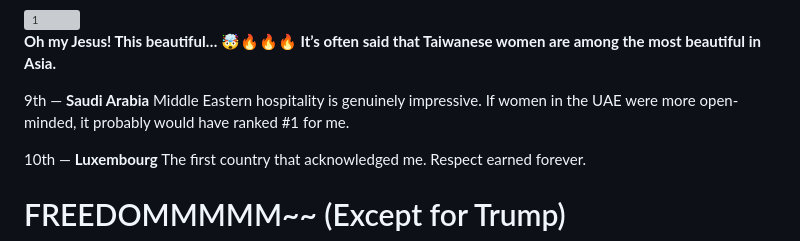
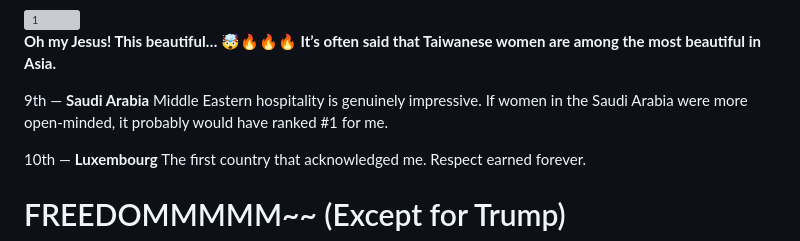
Before and after one commit to henrymorgan10/mcorpai-org, a Markdown page: README.md, the part around the change. Drawn GitHub-style; grey boxes are pictures that could not be loaded.

```diff
--- a/README.md
+++ b/README.md
@@ -155,7 +155,7 @@ Wait… isn’t Canada the country with kangaroos?
 
 9th — **Saudi Arabia**
 Middle Eastern hospitality is genuinely impressive.
-If women in the UAE were more open-minded, it probably would have ranked #1 for me.
+If women in the Saudi Arabia were more open-minded, it probably would have ranked #1 for me.
 
 10th — **Luxembourg**
 The first country that acknowledged me. Respect earned forever.
```
